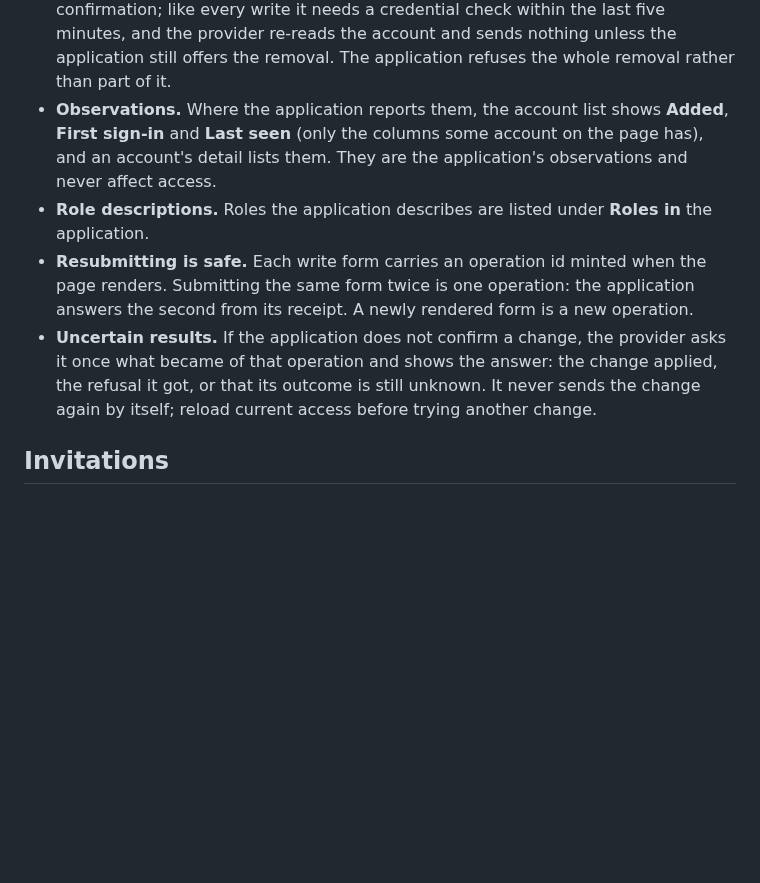
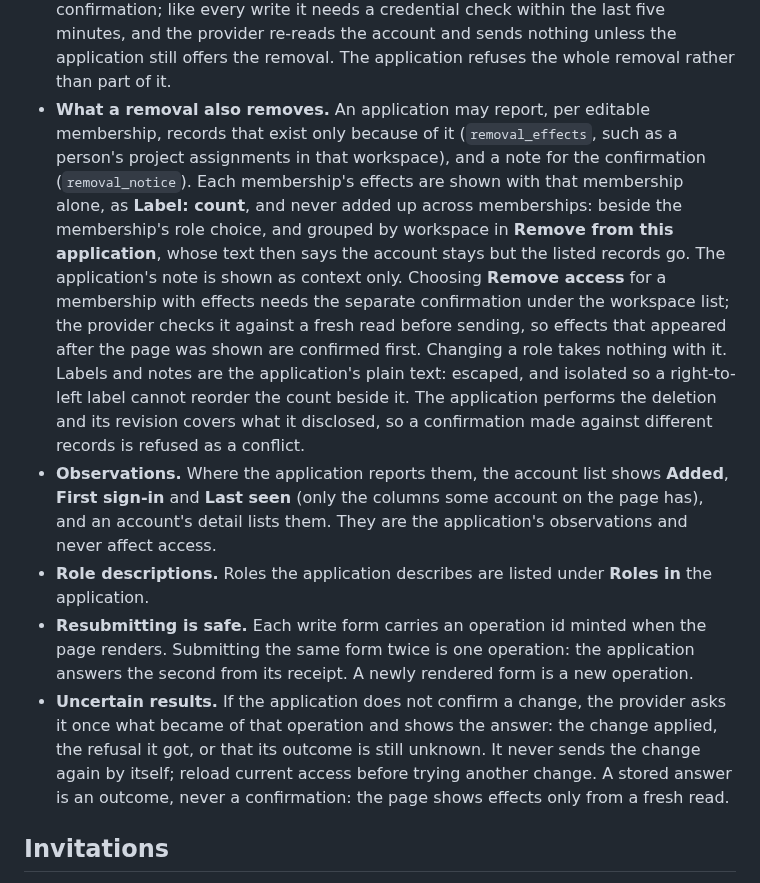
Before and after one commit to bherila/auth-manager, a Markdown page: docs/application-access-ui.md, the part around the change. GitHub-like rendering; blank space fills up the shorter version.

Commit message:
Document removal effects on the access screen and transport

```diff
--- a/docs/application-access-ui.md
+++ b/docs/application-access-ui.md
@@ -92,6 +92,18 @@ These are narrow delegated-administration permissions, not provider administrati
   explicit confirmation; like every write it needs a credential check within the last five minutes,
   and the provider re-reads the account and sends nothing unless the application still offers the
   removal. The application refuses the whole removal rather than part of it.
+- **What a removal also removes.** An application may report, per editable membership, records that
+  exist only because of it (`removal_effects`, such as a person's project assignments in that
+  workspace), and a note for the confirmation (`removal_notice`). Each membership's effects are shown
+  with that membership alone, as **Label: count**, and never added up across memberships: beside the
+  membership's role choice, and grouped by workspace in **Remove from this application**, whose text
+  then says the account stays but the listed records go. The application's note is shown as context
+  only. Choosing **Remove access** for a membership with effects needs the separate confirmation
+  under the workspace list; the provider checks it against a fresh read before sending, so effects
+  that appeared after the page was shown are confirmed first. Changing a role takes nothing with it.
+  Labels and notes are the application's plain text: escaped, and isolated so a right-to-left label
+  cannot reorder the count beside it. The application performs the deletion and its revision covers
+  what it disclosed, so a confirmation made against different records is refused as a conflict.
 - **Observations.** Where the application reports them, the account list shows **Added**,
   **First sign-in** and **Last seen** (only the columns some account on the page has), and an
   account's detail lists them. They are the application's observations and never affect access.
@@ -103,7 +115,8 @@ These are narrow delegated-administration permissions, not provider administrati
 - **Uncertain results.** If the application does not confirm a change, the provider asks it once
   what became of that operation and shows the answer: the change applied, the refusal it got, or that
   its outcome is still unknown. It never sends the change again by itself; reload current access
-  before trying another change.
+  before trying another change. A stored answer is an outcome, never a confirmation: the page shows
+  effects only from a fresh read.
 
 ## Invitations
 
```
Also changed, not shown: docs/connecting-an-application.md (+3 -1 lines), docs/delegated-access-transport.md (+7 -0 lines).
